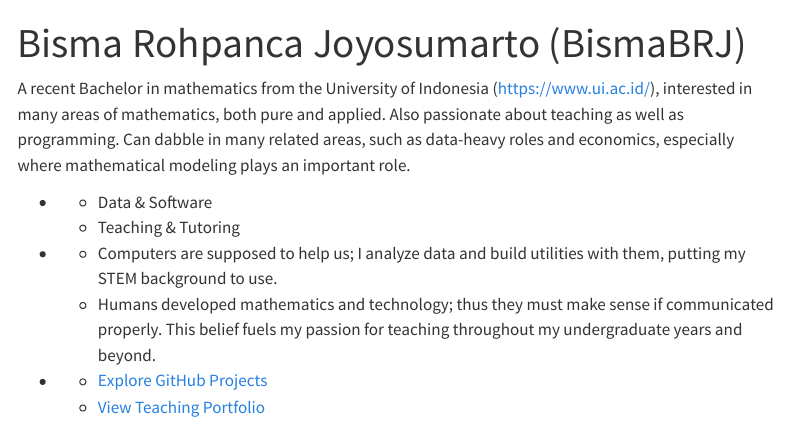
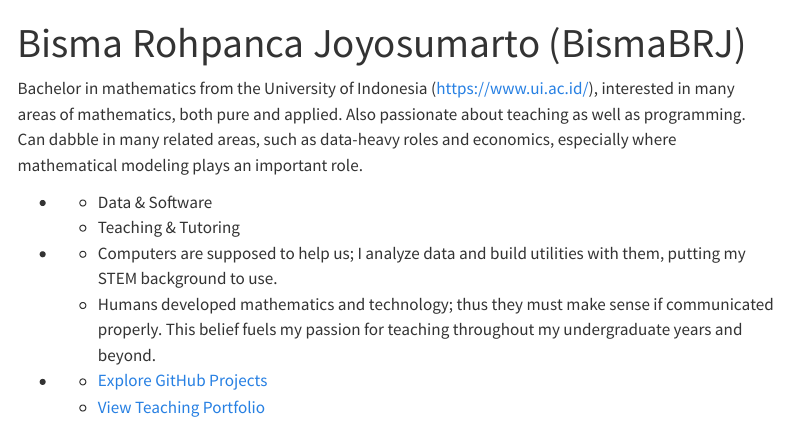
Before and after one commit to BismaBRJ/bismabrj.github.io, a Quarto document (index.qmd): the page in a window 1100 px wide, from its top. Rendered offline with R 4.5, knitr and Pandoc in place of Quarto, with nearby package versions; menus at the side of the page are left out.

Commit message:
Yeah umm I dunno I don't think I'm so recent anymore....

```diff
--- a/index.qmd
+++ b/index.qmd
@@ -2,7 +2,7 @@
 title: "Bisma Rohpanca Joyosumarto (BismaBRJ)"
 ---
 
-A recent Bachelor in mathematics from the University of Indonesia (<https://www.ui.ac.id/>), interested in many areas of mathematics, both pure and applied. Also passionate about teaching as well as programming. Can dabble in many related areas, such as data-heavy roles and economics, especially where mathematical modeling plays an important role.
+Bachelor in mathematics from the University of Indonesia (<https://www.ui.ac.id/>), interested in many areas of mathematics, both pure and applied. Also passionate about teaching as well as programming. Can dabble in many related areas, such as data-heavy roles and economics, especially where mathematical modeling plays an important role.
 
 ::: {.list-table aligns="c,c"}
 - - Data & Software
```
